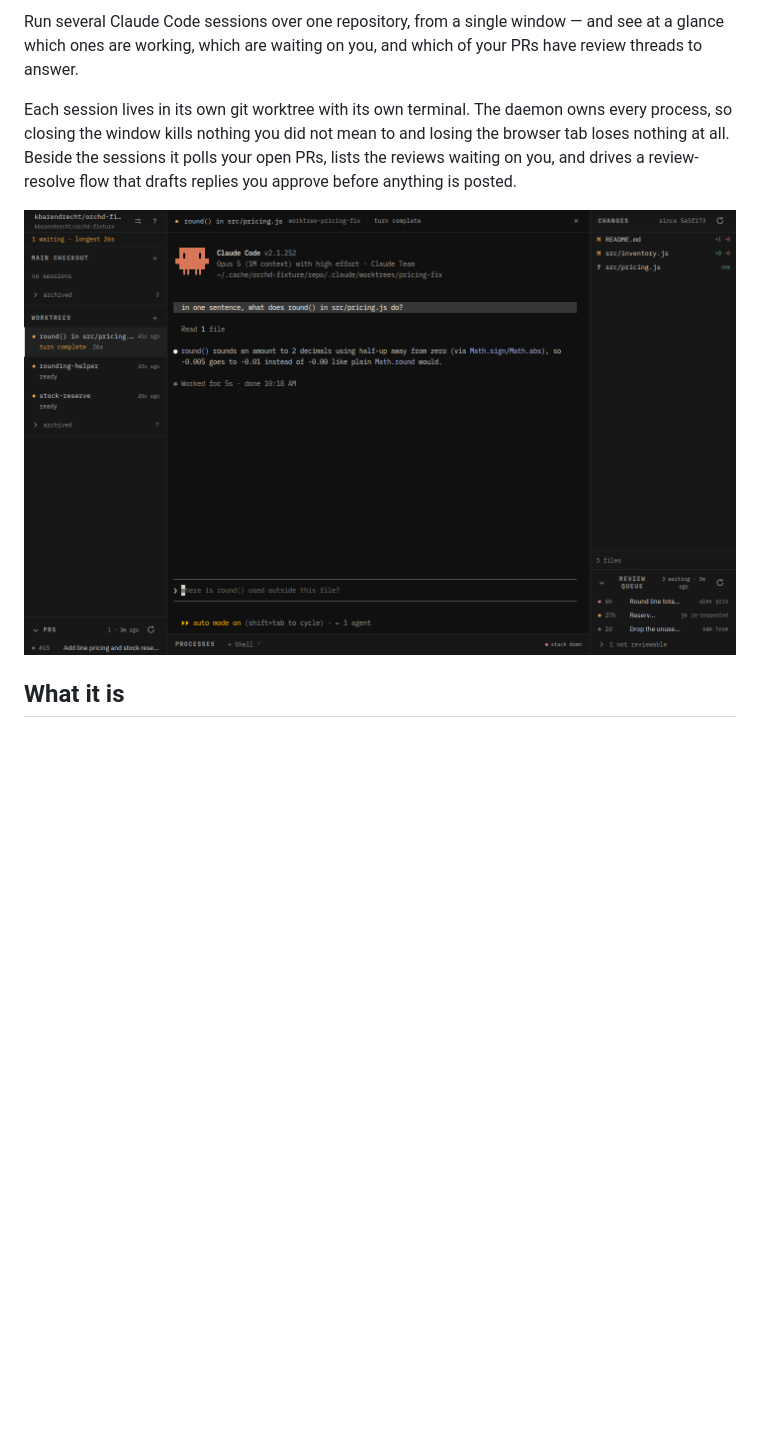
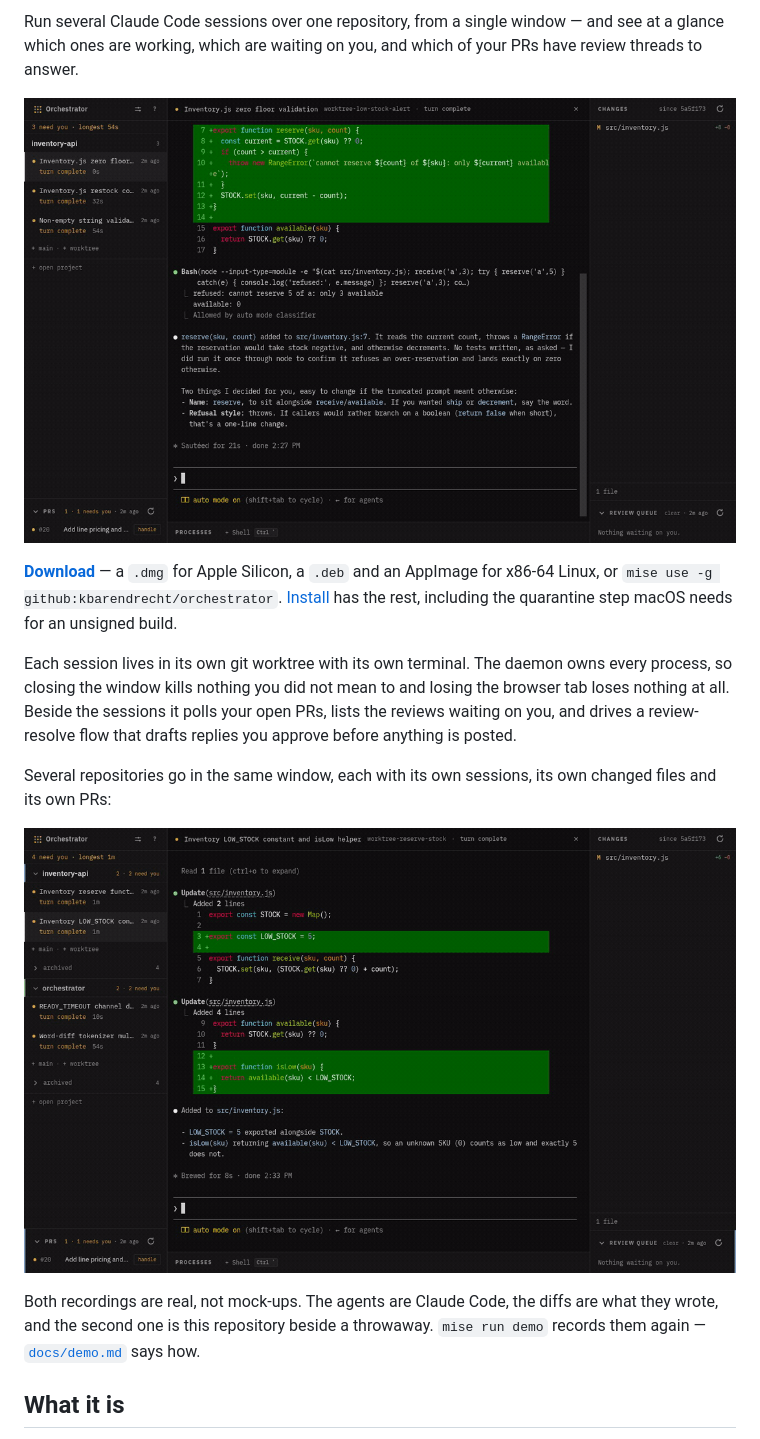
Before and after one commit to kbarendrecht/orchestrator, a Markdown page: README.md, the part around one of its changes. Drawn GitHub-style; pictures changed too: docs/demo-repos.gif (added), docs/demo.gif (added); blank space fills up the shorter version.

```diff
--- a/README.md
+++ b/README.md
@@ -3,6 +8,13 @@
 Run several Claude Code sessions over one repository, from a single window — and
 see at a glance which ones are working, which are waiting on you, and which of
 your PRs have review threads to answer.
+
+![orchestrator](docs/demo.gif)
+
+**[Download](https://github.com/kbarendrecht/orchestrator/releases/latest)** — a
+`.dmg` for Apple Silicon, a `.deb` and an AppImage for x86-64 Linux, or
+`mise use -g github:kbarendrecht/orchestrator`. [Install](#install) has the rest,
+including the quarantine step macOS needs for an unsigned build.
 
 Each session lives in its own git worktree with its own terminal. The daemon owns
 every process, so closing the window kills nothing you did not mean to and losing
@@ -10,7 +22,14 @@ the browser tab loses nothing at all. Beside the sessions it polls your open PRs
 lists the reviews waiting on you, and drives a review-resolve flow that drafts
 replies you approve before anything is posted.
 
-![orchestrator](docs/screenshot.png)
+Several repositories go in the same window, each with its own sessions, its own
+changed files and its own PRs:
+
+![two checkouts in one window](docs/demo-repos.gif)
+
+Both recordings are real, not mock-ups. The agents are Claude Code, the diffs are
+what they wrote, and the second one is this repository beside a throwaway.
+`mise run demo` records them again — [`docs/demo.md`](docs/demo.md) says how.
 
 ## What it is
 
```
Also changed, not shown: other parts of README.md (+24 -0 lines), docs/demo.md (added, +177 -0 lines), docs/demo-panes.gif (added), docs/demo-revive.gif (added), 3 other files.
